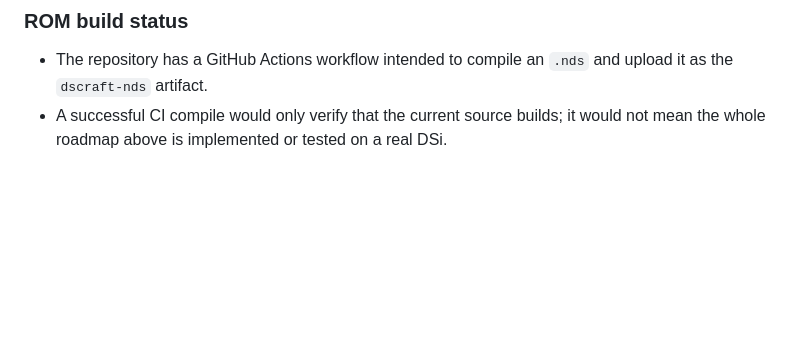
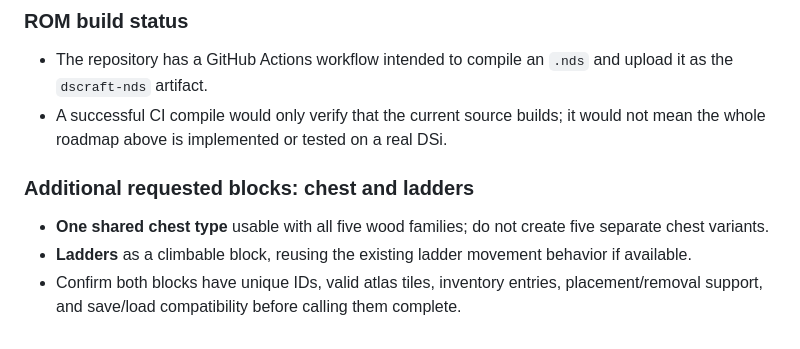
Before and after one commit to smealum/dscraft, a Markdown page: SURVIVAL_MODE_PLAN.md, the part around the change. GitHub-like rendering; blank space fills up the shorter version.

Commit message:
Add shared chest type and ladders to requested block roadmap

```diff
--- a/SURVIVAL_MODE_PLAN.md
+++ b/SURVIVAL_MODE_PLAN.md
@@ -148,3 +148,9 @@ This section records the user's requested feature scope. It is a target, not a c
 ### ROM build status
 - The repository has a GitHub Actions workflow intended to compile an `.nds` and upload it as the `dscraft-nds` artifact.
 - A successful CI compile would only verify that the current source builds; it would not mean the whole roadmap above is implemented or tested on a real DSi.
+
+
+### Additional requested blocks: chest and ladders
+- **One shared chest type** usable with all five wood families; do not create five separate chest variants.
+- **Ladders** as a climbable block, reusing the existing ladder movement behavior if available.
+- Confirm both blocks have unique IDs, valid atlas tiles, inventory entries, placement/removal support, and save/load compatibility before calling them complete.
```
